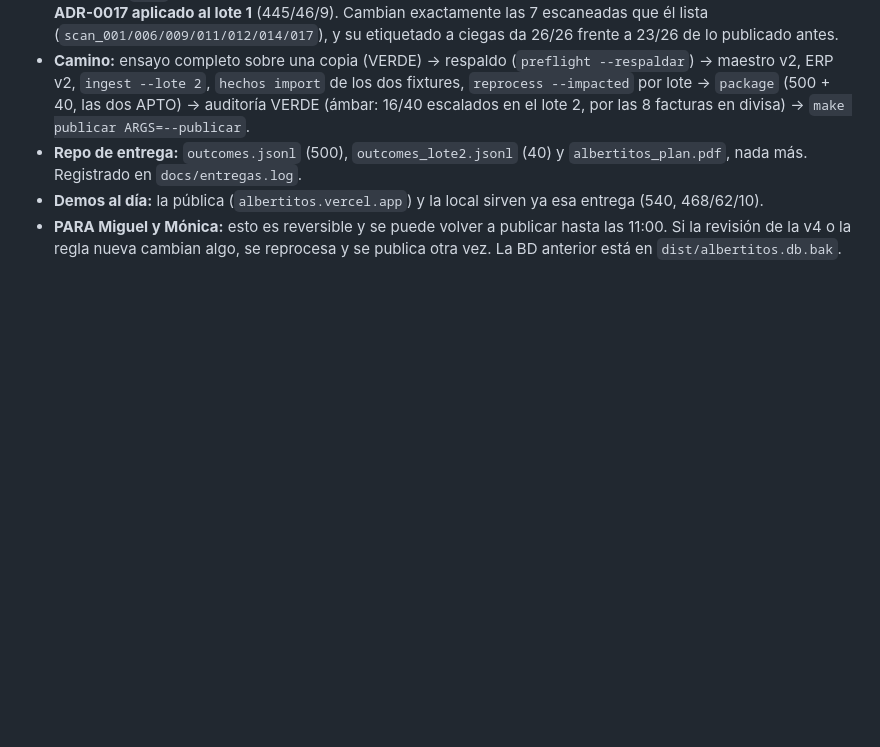
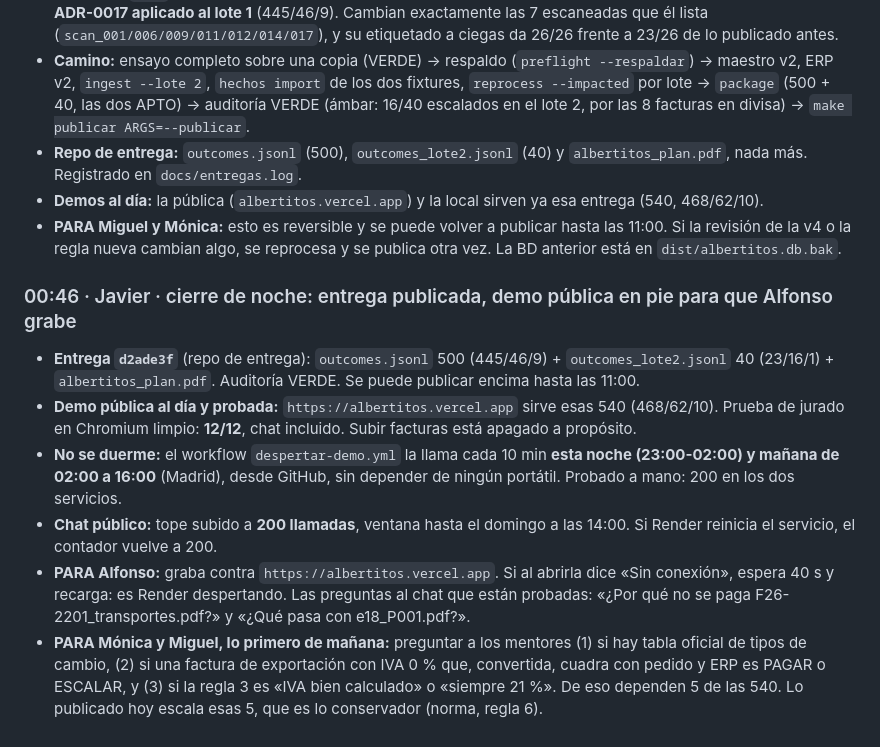
Before and after one commit to javiersaguar/HS-Maisa, a Markdown page: docs/agentes/BITACORA.md, the part around the change. Rendered like a GitHub page; blank space fills up the shorter version.

Commit message:
agentes: bitácora de cierre de noche (entrega publicada, demo pública despierta, preguntas para los mentores)

```diff
--- a/docs/agentes/BITACORA.md
+++ b/docs/agentes/BITACORA.md
@@ -972,3 +972,11 @@ eprocess --impacted\ **0 de 500 · 0 cambian**. Las **8 variantes de forma** dan
 - **Repo de entrega:** `outcomes.jsonl` (500), `outcomes_lote2.jsonl` (40) y `albertitos_plan.pdf`, nada más. Registrado en `docs/entregas.log`.
 - **Demos al día:** la pública (`albertitos.vercel.app`) y la local sirven ya esa entrega (540, 468/62/10).
 - **PARA Miguel y Mónica:** esto es reversible y se puede volver a publicar hasta las 11:00. Si la revisión de la v4 o la regla nueva cambian algo, se reprocesa y se publica otra vez. La BD anterior está en `dist/albertitos.db.bak`.
+
+### 00:46 · Javier · cierre de noche: entrega publicada, demo pública en pie para que Alfonso grabe
+- **Entrega `d2ade3f`** (repo de entrega): `outcomes.jsonl` 500 (445/46/9) + `outcomes_lote2.jsonl` 40 (23/16/1) + `albertitos_plan.pdf`. Auditoría VERDE. Se puede publicar encima hasta las 11:00.
+- **Demo pública al día y probada:** `https://albertitos.vercel.app` sirve esas 540 (468/62/10). Prueba de jurado en Chromium limpio: **12/12**, chat incluido. Subir facturas está apagado a propósito.
+- **No se duerme:** el workflow `despertar-demo.yml` la llama cada 10 min **esta noche (23:00-02:00) y mañana de 02:00 a 16:00** (Madrid), desde GitHub, sin depender de ningún portátil. Probado a mano: 200 en los dos servicios.
+- **Chat público:** tope subido a **200 llamadas**, ventana hasta el domingo a las 14:00. Si Render reinicia el servicio, el contador vuelve a 200.
+- **PARA Alfonso:** graba contra `https://albertitos.vercel.app`. Si al abrirla dice «Sin conexión», espera 40 s y recarga: es Render despertando. Las preguntas al chat que están probadas: «¿Por qué no se paga F26-2201_transportes.pdf?» y «¿Qué pasa con e18_P001.pdf?».
+- **PARA Mónica y Miguel, lo primero de mañana:** preguntar a los mentores (1) si hay tabla oficial de tipos de cambio, (2) si una factura de exportación con IVA 0 % que, convertida, cuadra con pedido y ERP es PAGAR o ESCALAR, y (3) si la regla 3 es «IVA bien calculado» o «siempre 21 %». De eso dependen 5 de las 540. Lo publicado hoy escala esas 5, que es lo conservador (norma, regla 6).
```
